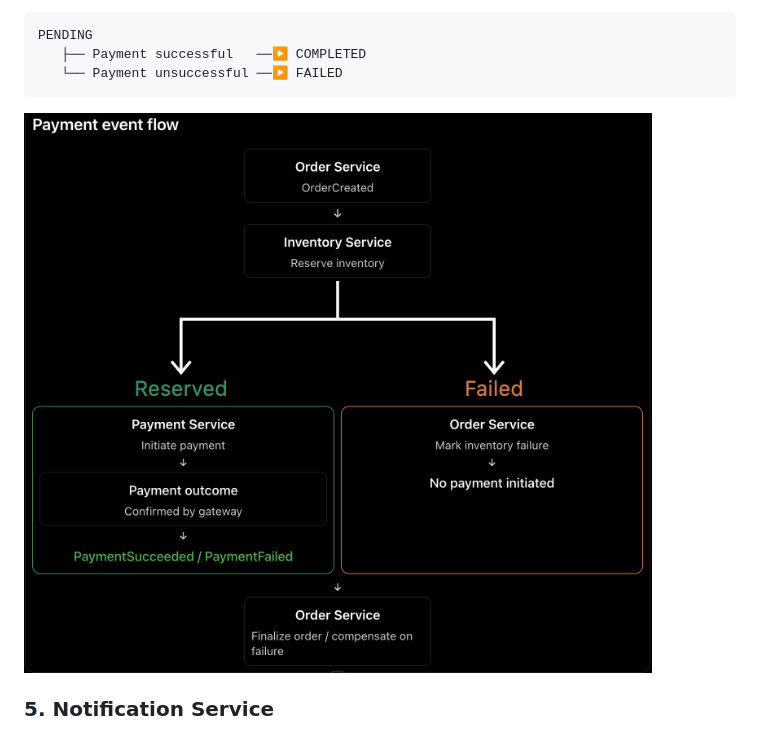
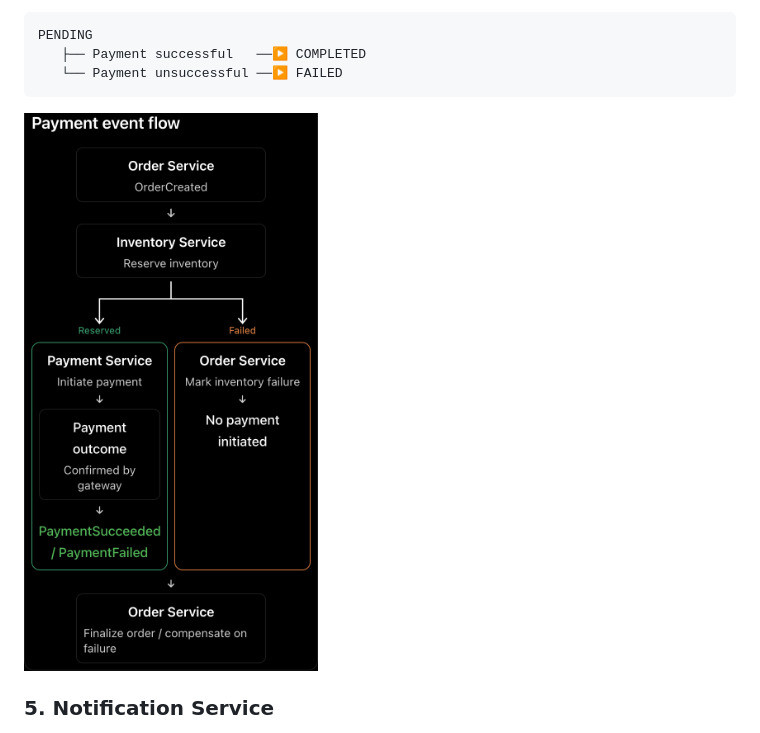
Before and after one commit to sajal327/distributed-order-processing-system, a Markdown page: README.md, the part around the change. GitHub-like rendering; pictures changed too: docs/payment.png (added).

Commit message:
Updated README.md file with proper flow diagrams

````diff
--- a/README.md
+++ b/README.md
@@ -92,7 +92,7 @@ PENDING
    ├── Payment successful   ──▶ COMPLETED
    └── Payment unsuccessful ──▶ FAILED
 ```
-![Architecture Diagram](docs/payment_flow.png)
+![Architecture Diagram](docs/payment.png)
 
 ### 5. Notification Service
 * Owns user notification records and notification delivery workflows in an isolated database.
````
